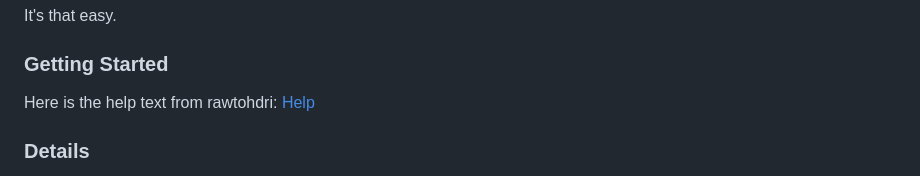
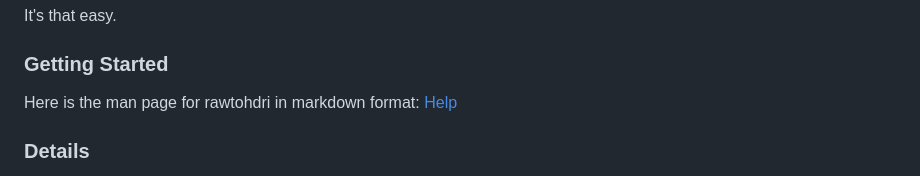
Before and after one commit to IBL-tools/rawtohdri, a Markdown page: README.md, the part around the change. GitHub-like rendering.

Commit message:
docs: update help documentation link in README

```diff
--- a/README.md
+++ b/README.md
@@ -45,7 +45,7 @@ It's that easy.
 
 ### Getting Started
 
-Here is the help text from rawtohdri: [Help](https://github.com/IBL-tools/raw-to-hdri/wiki/cliHelp)
+Here is the man page for rawtohdri in markdown format: [Help](https://github.com/IBL-tools/rawtohdri/wiki/manpage)
 
 ### Details
 
```
